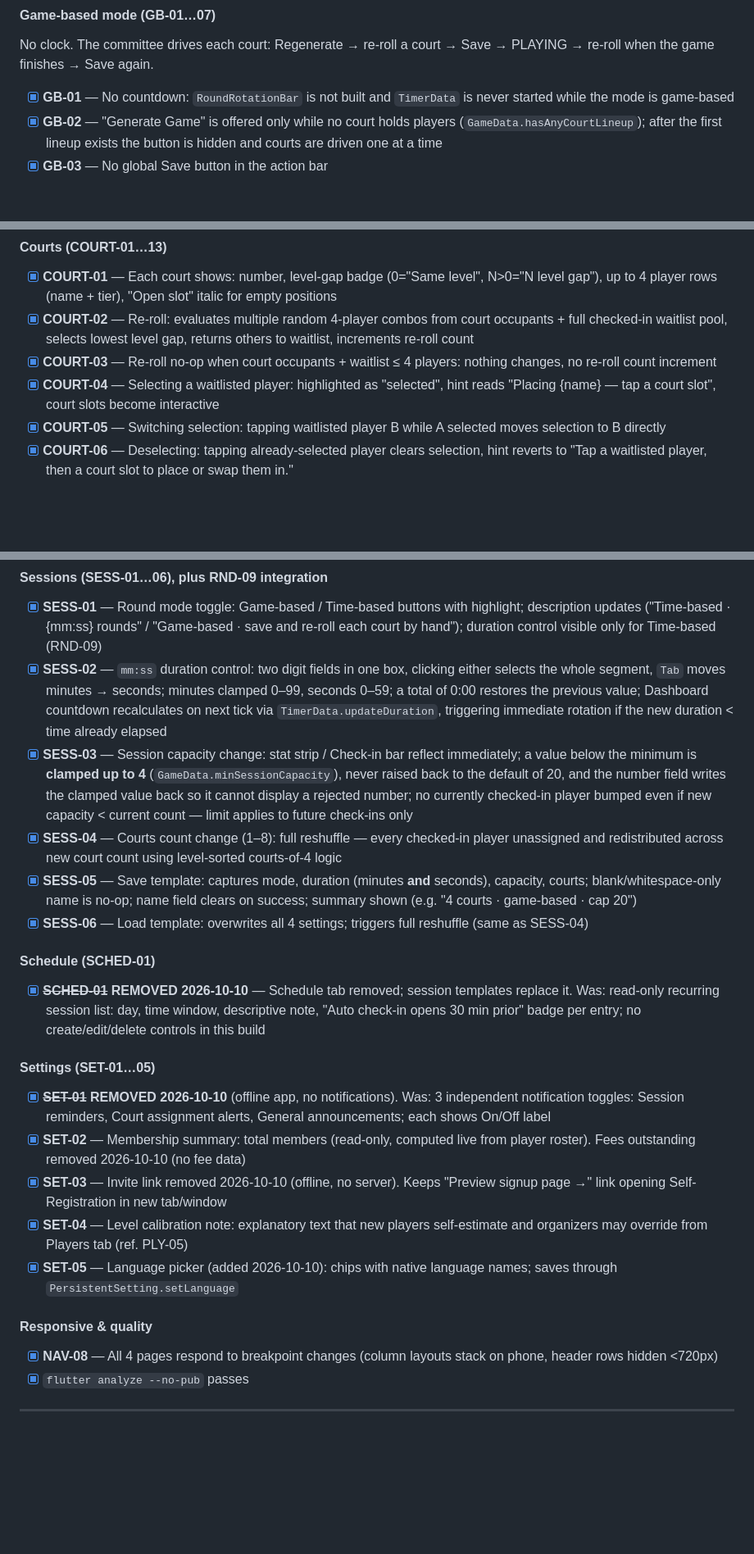
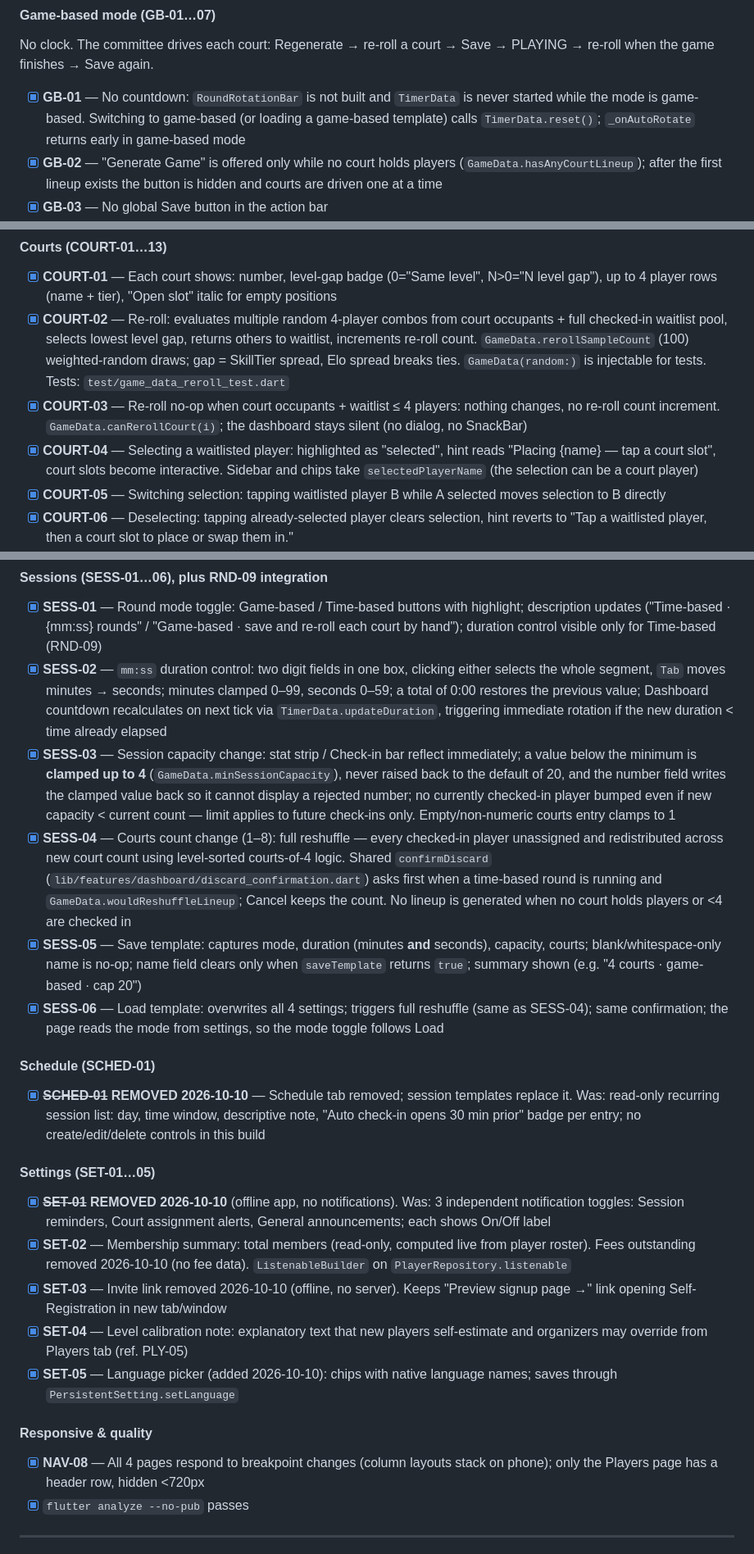
Before and after one commit to nhanhuynh296/good-bad-board, a Markdown page: UX-Redesign/IMPLEMENTATION.md, 3 parts joined by grey strips. Shown at 82% size. Rendered like a GitHub page; blank space fills up the shorter version.

```diff
--- a/UX-Redesign/IMPLEMENTATION.md
+++ b/UX-Redesign/IMPLEMENTATION.md
@@ -603,7 +603,7 @@ Implement the core Dashboard tab with the court grid, waitlist, stat strip, and
 No clock. The committee drives each court: Regenerate → re-roll a court → Save → PLAYING →
 re-roll when the game finishes → Save again.
 
-- [x] **GB-01** — No countdown: `RoundRotationBar` is not built and `TimerData` is never started while the mode is game-based
+- [x] **GB-01** — No countdown: `RoundRotationBar` is not built and `TimerData` is never started while the mode is game-based. Switching to game-based (or loading a game-based template) calls `TimerData.reset()`; `_onAutoRotate` returns early in game-based mode
 - [x] **GB-02** — "Generate Game" is offered only while no court holds players (`GameData.hasAnyCourtLineup`); after the first lineup exists the button is hidden and courts are driven one at a time
 - [x] **GB-03** — No global Save button in the action bar
 - [x] **GB-04** — Per-court Save (`GameData.saveSingleGame`): writes the match to `GameRepository` and a `SessionLog` snapshot, leaves the four players on the court, and flags the court as playing
@@ -613,9 +613,9 @@ re-roll when the game finishes → Save again.
 
 #### Courts (COURT-01…13)
 - [x] **COURT-01** — Each court shows: number, level-gap badge (0="Same level", N>0="N level gap"), up to 4 player rows (name + tier), "Open slot" italic for empty positions
-- [x] **COURT-02** — Re-roll: evaluates multiple random 4-player combos from court occupants + full checked-in waitlist pool, selects lowest level gap, returns others to waitlist, increments re-roll count
-- [x] **COURT-03** — Re-roll no-op when court occupants + waitlist ≤ 4 players: nothing changes, no re-roll count increment
-- [x] **COURT-04** — Selecting a waitlisted player: highlighted as "selected", hint reads "Placing {name} — tap a court slot", court slots become interactive
+- [x] **COURT-02** — Re-roll: evaluates multiple random 4-player combos from court occupants + full checked-in waitlist pool, selects lowest level gap, returns others to waitlist, increments re-roll count. `GameData.rerollSampleCount` (100) weighted-random draws; gap = SkillTier spread, Elo spread breaks ties. `GameData(random:)` is injectable for tests. Tests: `test/game_data_reroll_test.dart`
+- [x] **COURT-03** — Re-roll no-op when court occupants + waitlist ≤ 4 players: nothing changes, no re-roll count increment. `GameData.canRerollCourt(i)`; the dashboard stays silent (no dialog, no SnackBar)
+- [x] **COURT-04** — Selecting a waitlisted player: highlighted as "selected", hint reads "Placing {name} — tap a court slot", court slots become interactive. Sidebar and chips take `selectedPlayerName` (the selection can be a court player)
 - [x] **COURT-05** — Switching selection: tapping waitlisted player B while A selected moves selection to B directly
 - [x] **COURT-06** — Deselecting: tapping already-selected player clears selection, hint reverts to "Tap a waitlisted player, then a court slot to place or swap them in."
 - [x] **COURT-07** — Placing selected player into empty "Open slot": seated, removed from waitlist, selection clears
@@ -811,23 +811,23 @@ Implement the remaining tabs (Sessions, Settings). The Schedule tab was removed
 #### Sessions (SESS-01…06), plus RND-09 integration
 - [x] **SESS-01** — Round mode toggle: Game-based / Time-based buttons with highlight; description updates ("Time-based · {mm:ss} rounds" / "Game-based · save and re-roll each court by hand"); duration control visible only for Time-based (RND-09)
 - [x] **SESS-02** — `mm:ss` duration control: two digit fields in one box, clicking either selects the whole segment, `Tab` moves minutes → seconds; minutes clamped 0–99, seconds 0–59; a total of 0:00 restores the previous value; Dashboard countdown recalculates on next tick via `TimerData.updateDuration`, triggering immediate rotation if the new duration < time already elapsed
-- [x] **SESS-03** — Session capacity change: stat strip / Check-in bar reflect immediately; a value below the minimum is **clamped up to 4** (`GameData.minSessionCapacity`), never raised back to the default of 20, and the number field writes the clamped value back so it cannot display a rejected number; no currently checked-in player bumped even if new capacity < current count — limit applies to future check-ins only
-- [x] **SESS-04** — Courts count change (1–8): full reshuffle — every checked-in player unassigned and redistributed across new court count using level-sorted courts-of-4 logic
-- [x] **SESS-05** — Save template: captures mode, duration (minutes **and** seconds), capacity, courts; blank/whitespace-only name is no-op; name field clears on success; summary shown (e.g. "4 courts · game-based · cap 20")
-- [x] **SESS-06** — Load template: overwrites all 4 settings; triggers full reshuffle (same as SESS-04)
+- [x] **SESS-03** — Session capacity change: stat strip / Check-in bar reflect immediately; a value below the minimum is **clamped up to 4** (`GameData.minSessionCapacity`), never raised back to the default of 20, and the number field writes the clamped value back so it cannot display a rejected number; no currently checked-in player bumped even if new capacity < current count — limit applies to future check-ins only. Empty/non-numeric courts entry clamps to 1
+- [x] **SESS-04** — Courts count change (1–8): full reshuffle — every checked-in player unassigned and redistributed across new court count using level-sorted courts-of-4 logic. Shared `confirmDiscard` (`lib/features/dashboard/discard_confirmation.dart`) asks first when a time-based round is running and `GameData.wouldReshuffleLineup`; Cancel keeps the count. No lineup is generated when no court holds players or <4 are checked in
+- [x] **SESS-05** — Save template: captures mode, duration (minutes **and** seconds), capacity, courts; blank/whitespace-only name is no-op; name field clears only when `saveTemplate` returns `true`; summary shown (e.g. "4 courts · game-based · cap 20")
+- [x] **SESS-06** — Load template: overwrites all 4 settings; triggers full reshuffle (same as SESS-04); same confirmation; the page reads the mode from settings, so the mode toggle follows Load
 
 #### Schedule (SCHED-01)
 - [x] ~~**SCHED-01**~~ **REMOVED 2026-10-10** — Schedule tab removed; session templates replace it. Was: read-only recurring session list: day, time window, descriptive note, "Auto check-in opens 30 min prior" badge per entry; no create/edit/delete controls in this build
 
 #### Settings (SET-01…05)
 - [x] ~~**SET-01**~~ **REMOVED 2026-10-10** (offline app, no notifications). Was: 3 independent notification toggles: Session reminders, Court assignment alerts, General announcements; each shows On/Off label
-- [x] **SET-02** — Membership summary: total members (read-only, computed live from player roster). Fees outstanding removed 2026-10-10 (no fee data)
+- [x] **SET-02** — Membership summary: total members (read-only, computed live from player roster). Fees outstanding removed 2026-10-10 (no fee data). `ListenableBuilder` on `PlayerRepository.listenable`
 - [x] **SET-03** — Invite link removed 2026-10-10 (offline, no server). Keeps "Preview signup page →" link opening Self-Registration in new tab/window
 - [x] **SET-04** — Level calibration note: explanatory text that new players self-estimate and organizers may override from Players tab (ref. PLY-05)
 - [x] **SET-05** — Language picker (added 2026-10-10): chips with native language names; saves through `PersistentSetting.setLanguage`
 
 #### Responsive & quality
-- [x] **NAV-08** — All 4 pages respond to breakpoint changes (column layouts stack on phone, header rows hidden <720px)
+- [x] **NAV-08** — All 4 pages respond to breakpoint changes (column layouts stack on phone); only the Players page has a header row, hidden <720px
 - [x] `flutter analyze --no-pub` passes
 
 ---
```
Also changed, not shown: other parts of UX-Redesign/IMPLEMENTATION.md (+18 -18 lines), UX-Redesign/ARCHITECTURE.md (+15 -9 lines), UX-Redesign/UAT.md (+36 -14 lines).
